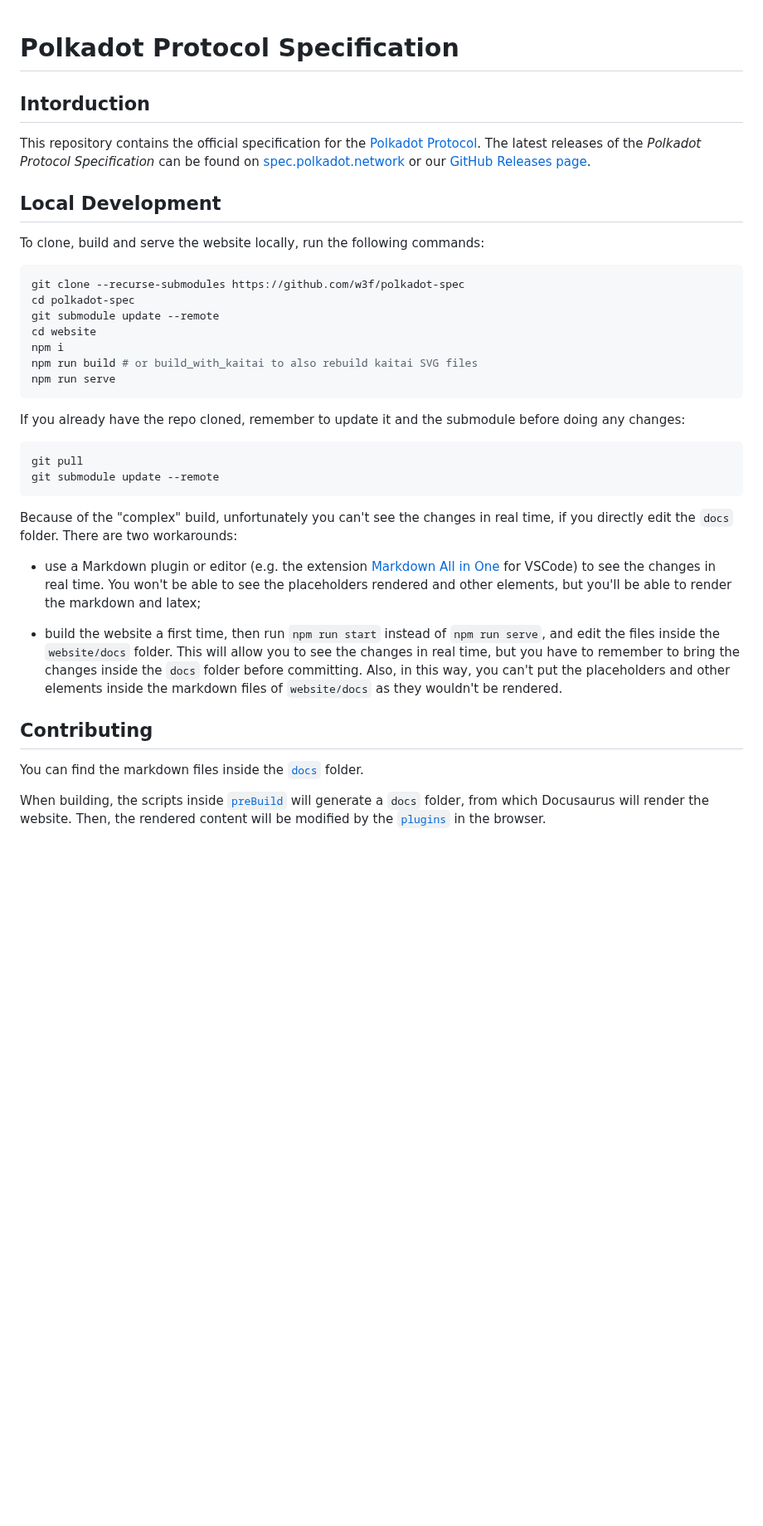
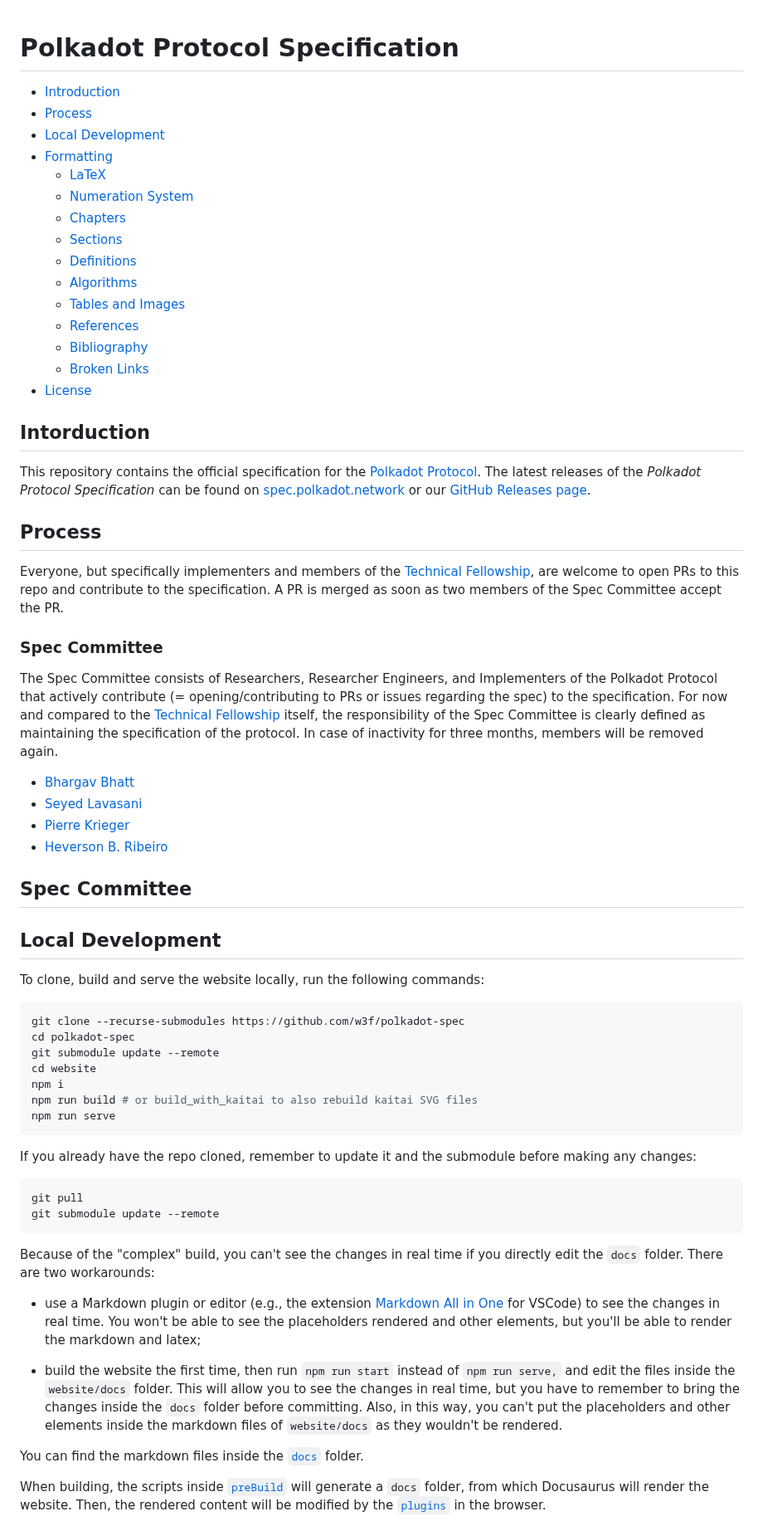
Before and after one commit to w3f/polkadot-spec, a Markdown page: README.md, the part around one of its changes. Shown at 83% size. Drawn GitHub-style; blank space fills up the shorter version.

Commit message:
Update README.md
Draft Spec Committee

````diff
--- a/README.md
+++ b/README.md
@@ -1,8 +1,39 @@
 # Polkadot Protocol Specification
+
+- [Introduction](#intorduction)
+- [Process](#process)
+- [Local Development](#local-development)
+- [Formatting](#formatting)
+  - [LaTeX](#latex)
+  - [Numeration System](#numeration-system)
+  - [Chapters](#chapters)
+  - [Sections](#sections)
+  - [Definitions](#definitions)
+  - [Algorithms](#algorithms)
+  - [Tables and Images](#tables-and-images)
+  - [References](#references)
+  - [Bibliography](#bibliography)
+  - [Broken Links](#broken-links)
+- [License](#license)
 
 ## Intorduction
 
 This repository contains the official specification for the [Polkadot Protocol](https://polkadot.network/). The latest releases of the *Polkadot Protocol Specification* can be found on [spec.polkadot.network](https://spec.polkadot.network) or our [GitHub Releases page](https://github.com/w3f/polkadot-spec/releases).
+
+## Process
+
+Everyone, but specifically implementers and members of the [Technical Fellowship](https://wiki.polkadot.network/docs/learn-polkadot-opengov#the-technical-fellowship), are welcome to open PRs to this repo and contribute to the specification. A PR is merged as soon as two members of the Spec Committee accept the PR.
+
+### Spec Committee
+
+The Spec Committee consists of Researchers, Researcher Engineers, and Implementers of the Polkadot Protocol that actively contribute (= opening/contributing to PRs or issues regarding the spec) to the specification. For now and compared to the [Technical Fellowship](https://github.com/polkadot-fellows/manifesto) itself, the responsibility of the Spec Committee is clearly defined as maintaining the specification of the protocol. In case of inactivity for three months, members will be removed again.
+
+- [Bhargav Bhatt](https://github.com/bhargavbh)
+- [Seyed Lavasani](https://github.com/drskalman)
+- [Pierre Krieger](https://github.com/tomaka)
+- [Heverson B. Ribeiro](https://github.com/heversonbr)
+
+## Spec Committee
 
 ## Local Development
 
@@ -18,19 +49,17 @@ npm run build # or build_with_kaitai to also rebuild kaitai SVG files
 npm run serve
 ```
 
-If you already have the repo cloned, remember to update it and the submodule before doing any changes:
+If you already have the repo cloned, remember to update it and the submodule before making any changes:
 
 ```bash
 git pull
 git submodule update --remote
 ```
 
-Because of the "complex" build, unfortunately you can't see the changes in real time, if you directly edit the `docs` folder. There are two workarounds:
-- use a Markdown plugin or editor (e.g. the extension [Markdown All in One](https://marketplace.visualstudio.com/items?itemName=yzhang.markdown-all-in-one) for VSCode) to see the changes in real time. You won't be able to see the placeholders rendered and other elements, but you'll be able to render the markdown and latex;
+Because of the "complex" build, you can't see the changes in real time if you directly edit the `docs` folder. There are two workarounds:
+- use a Markdown plugin or editor (e.g., the extension [Markdown All in One](https://marketplace.visualstudio.com/items?itemName=yzhang.markdown-all-in-one) for VSCode) to see the changes in real time. You won't be able to see the placeholders rendered and other elements, but you'll be able to render the markdown and latex;
 
-- build the website a first time, then run `npm run start` instead of `npm run serve`, and edit the files inside the `website/docs` folder. This will allow you to see the changes in real time, but you have to remember to bring the changes inside the `docs` folder before committing. Also, in this way, you can't put the placeholders and other elements inside the markdown files of `website/docs` as they wouldn't be rendered.
-
-## Contributing
+- build the website the first time, then run `npm run start` instead of `npm run serve,` and edit the files inside the `website/docs` folder. This will allow you to see the changes in real time, but you have to remember to bring the changes inside the `docs` folder before committing. Also, in this way, you can't put the placeholders and other elements inside the markdown files of `website/docs` as they wouldn't be rendered.
 
 You can find the markdown files inside the [`docs`](docs) folder.
 
````
Also changed, not shown: other parts of README.md (+5 -3 lines).
